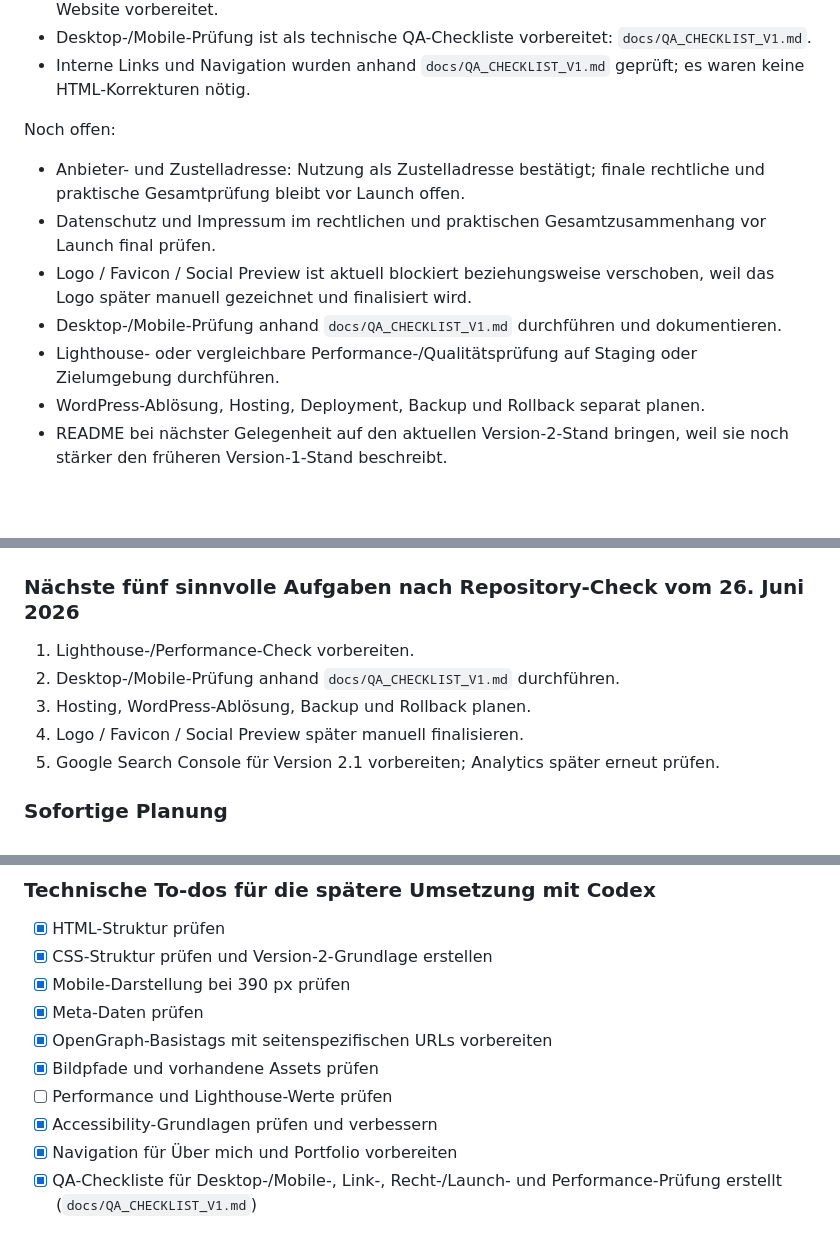
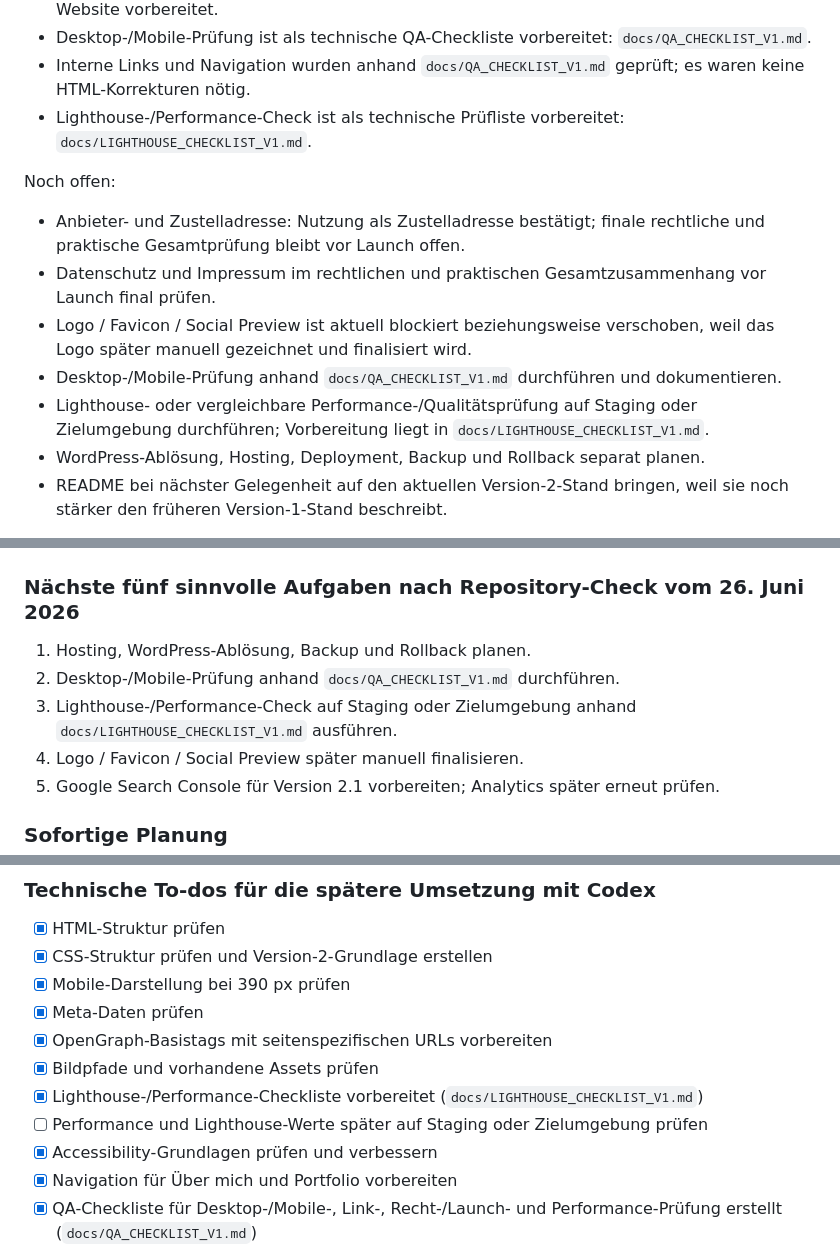
Before and after one commit to Lomar77/ldigital_webseite, a Markdown page: PLAN.md, 3 parts joined by grey strips. GitHub-like rendering; blank space fills up the shorter version.

Commit message:
Lighthouse-Check fuer Website vorbereiten

```diff
--- a/PLAN.md
+++ b/PLAN.md
@@ -62,6 +62,7 @@ Erledigter Stand:
 * `datenschutz.html` ist als sachliche Datenschutzerklärung für eine einfache Schweizer KMU-Website vorbereitet.
 * Desktop-/Mobile-Prüfung ist als technische QA-Checkliste vorbereitet: `docs/QA_CHECKLIST_V1.md`.
 * Interne Links und Navigation wurden anhand `docs/QA_CHECKLIST_V1.md` geprüft; es waren keine HTML-Korrekturen nötig.
+* Lighthouse-/Performance-Check ist als technische Prüfliste vorbereitet: `docs/LIGHTHOUSE_CHECKLIST_V1.md`.
 
 Noch offen:
 
@@ -69,7 +70,7 @@ Noch offen:
 * Datenschutz und Impressum im rechtlichen und praktischen Gesamtzusammenhang vor Launch final prüfen.
 * Logo / Favicon / Social Preview ist aktuell blockiert beziehungsweise verschoben, weil das Logo später manuell gezeichnet und finalisiert wird.
 * Desktop-/Mobile-Prüfung anhand `docs/QA_CHECKLIST_V1.md` durchführen und dokumentieren.
-* Lighthouse- oder vergleichbare Performance-/Qualitätsprüfung auf Staging oder Zielumgebung durchführen.
+* Lighthouse- oder vergleichbare Performance-/Qualitätsprüfung auf Staging oder Zielumgebung durchführen; Vorbereitung liegt in `docs/LIGHTHOUSE_CHECKLIST_V1.md`.
 * WordPress-Ablösung, Hosting, Deployment, Backup und Rollback separat planen.
 * README bei nächster Gelegenheit auf den aktuellen Version-2-Stand bringen, weil sie noch stärker den früheren Version-1-Stand beschreibt.
 
@@ -571,9 +572,9 @@ Version 2.1 gilt als fertig, wenn:
 
 ### Nächste fünf sinnvolle Aufgaben nach Repository-Check vom 26. Juni 2026
 
-1. Lighthouse-/Performance-Check vorbereiten.
+1. Hosting, WordPress-Ablösung, Backup und Rollback planen.
 2. Desktop-/Mobile-Prüfung anhand `docs/QA_CHECKLIST_V1.md` durchführen.
-3. Hosting, WordPress-Ablösung, Backup und Rollback planen.
+3. Lighthouse-/Performance-Check auf Staging oder Zielumgebung anhand `docs/LIGHTHOUSE_CHECKLIST_V1.md` ausführen.
 4. Logo / Favicon / Social Preview später manuell finalisieren.
 5. Google Search Console für Version 2.1 vorbereiten; Analytics später erneut prüfen.
 
@@ -608,7 +609,8 @@ Version 2.1 gilt als fertig, wenn:
 - [x] Meta-Daten prüfen
 - [x] OpenGraph-Basistags mit seitenspezifischen URLs vorbereiten
 - [x] Bildpfade und vorhandene Assets prüfen
-- [ ] Performance und Lighthouse-Werte prüfen
+- [x] Lighthouse-/Performance-Checkliste vorbereitet (`docs/LIGHTHOUSE_CHECKLIST_V1.md`)
+- [ ] Performance und Lighthouse-Werte später auf Staging oder Zielumgebung prüfen
 - [x] Accessibility-Grundlagen prüfen und verbessern
 - [x] Navigation für Über mich und Portfolio vorbereiten
 - [x] QA-Checkliste für Desktop-/Mobile-, Link-, Recht-/Launch- und Performance-Prüfung erstellt (`docs/QA_CHECKLIST_V1.md`)
```
Also changed, not shown: docs/LIGHTHOUSE_CHECKLIST_V1.md (added, +49 -0 lines).
